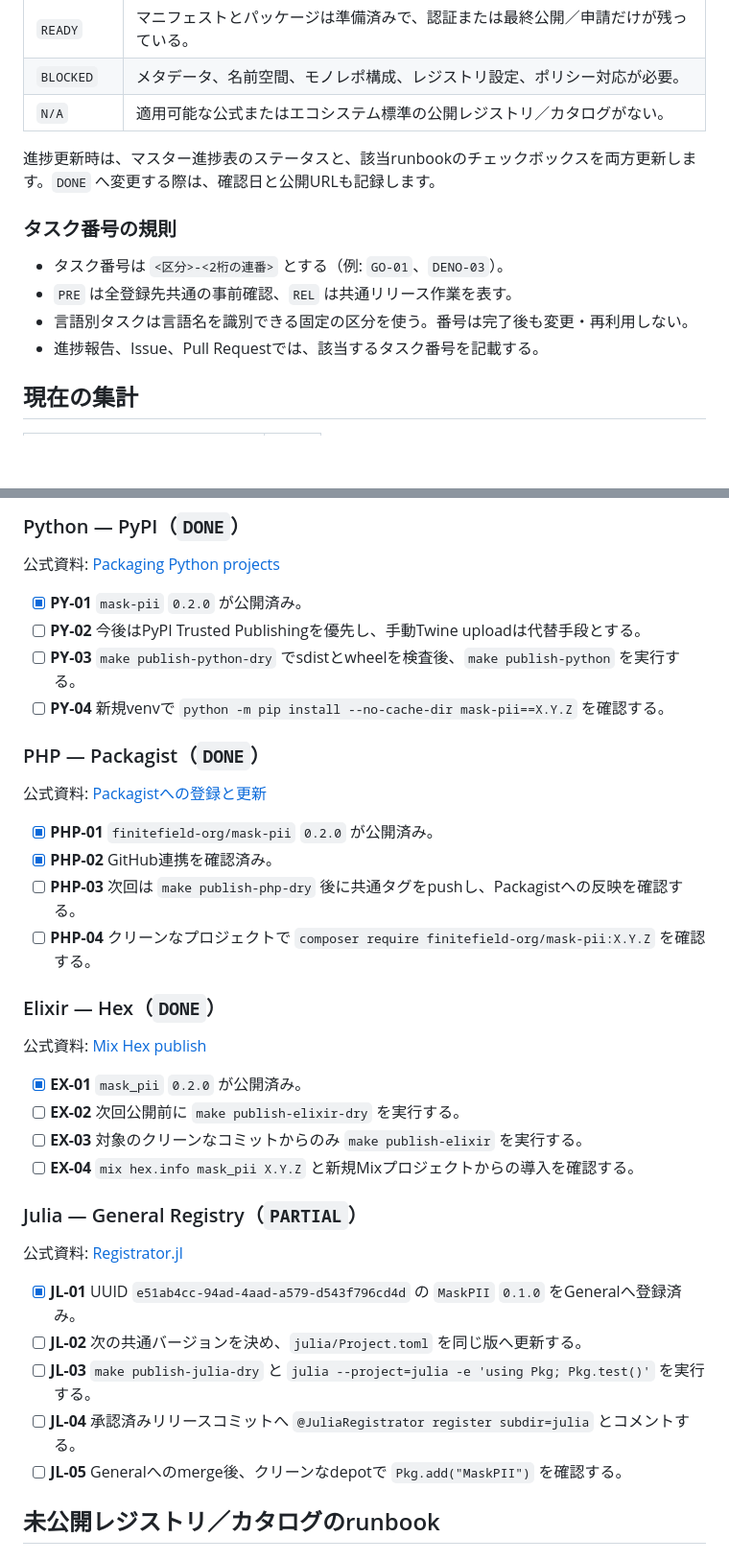
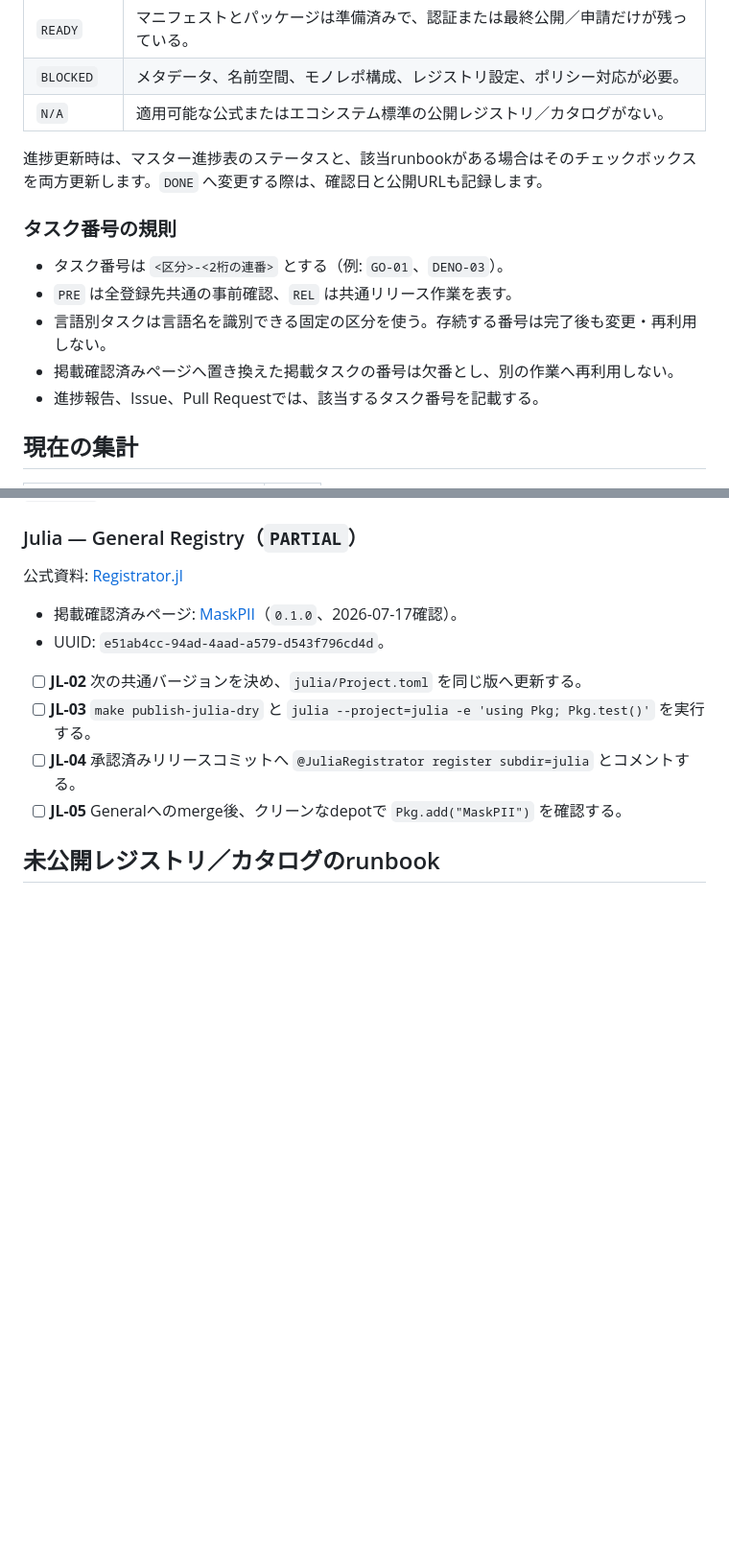
Before and after one commit to finitefield-org/mask-pii, a Markdown page: PUBLISH.md, 2 parts joined by grey strips. Shown at 96% size. Rendered like a GitHub page; blank space fills up the shorter version.

Commit message:
docs: separate confirmed package listings from tasks

```diff
--- a/PUBLISH.md
+++ b/PUBLISH.md
@@ -38,13 +38,14 @@ Gitリポジトリを直接指定して取得するだけで、権威ある公
 | `BLOCKED` | メタデータ、名前空間、モノレポ構成、レジストリ設定、ポリシー対応が必要。 |
 | `N/A` | 適用可能な公式またはエコシステム標準の公開レジストリ／カタログがない。 |
 
-進捗更新時は、マスター進捗表のステータスと、該当runbookのチェックボックスを両方更新します。`DONE` へ変更する際は、確認日と公開URLも記録します。
+進捗更新時は、マスター進捗表のステータスと、該当runbookがある場合はそのチェックボックスを両方更新します。`DONE` へ変更する際は、確認日と公開URLも記録します。
 
 ### タスク番号の規則
 
 - タスク番号は `<区分>-<2桁の連番>` とする（例: `GO-01`、`DENO-03`）。
 - `PRE` は全登録先共通の事前確認、`REL` は共通リリース作業を表す。
-- 言語別タスクは言語名を識別できる固定の区分を使う。番号は完了後も変更・再利用しない。
+- 言語別タスクは言語名を識別できる固定の区分を使う。存続する番号は完了後も変更・再利用しない。
+- 掲載確認済みページへ置き換えた掲載タスクの番号は欠番とし、別の作業へ再利用しない。
 - 進捗報告、Issue、Pull Requestでは、該当するタスク番号を記載する。
 
 ## 現在の集計
@@ -189,35 +186,9 @@ Gitリポジトリを直接指定して取得するだけで、権威ある公
-### Python — PyPI（`DONE`）
-
-公式資料: [Packaging Python projects](https://packaging.python.org/en/latest/tutorials/packaging-projects/)
-
-- [x] **PY-01** `mask-pii` `0.2.0` が公開済み。
-- [ ] **PY-02** 今後はPyPI Trusted Publishingを優先し、手動Twine uploadは代替手段とする。
-- [ ] **PY-03** `make publish-python-dry` でsdistとwheelを検査後、`make publish-python` を実行する。
-- [ ] **PY-04** 新規venvで `python -m pip install --no-cache-dir mask-pii==X.Y.Z` を確認する。
-
-### PHP — Packagist（`DONE`）
-
-公式資料: [Packagistへの登録と更新](https://packagist.org/about)
-
-- [x] **PHP-01** `finitefield-org/mask-pii` `0.2.0` が公開済み。
-- [x] **PHP-02** GitHub連携を確認済み。
-- [ ] **PHP-03** 次回は `make publish-php-dry` 後に共通タグをpushし、Packagistへの反映を確認する。
-- [ ] **PHP-04** クリーンなプロジェクトで `composer require finitefield-org/mask-pii:X.Y.Z` を確認する。
-
-### Elixir — Hex（`DONE`）
-
-公式資料: [Mix Hex publish](https://hexdocs.pm/hex/Mix.Tasks.Hex.Publish.html)
-
-- [x] **EX-01** `mask_pii` `0.2.0` が公開済み。
-- [ ] **EX-02** 次回公開前に `make publish-elixir-dry` を実行する。
-- [ ] **EX-03** 対象のクリーンなコミットからのみ `make publish-elixir` を実行する。
-- [ ] **EX-04** `mix hex.info mask_pii X.Y.Z` と新規Mixプロジェクトからの導入を確認する。
-
 ### Julia — General Registry（`PARTIAL`）
 
 公式資料: [Registrator.jl](https://github.com/JuliaRegistries/Registrator.jl)
 
-- [x] **JL-01** UUID `e51ab4cc-94ad-4aad-a579-d543f796cd4d` の `MaskPII` `0.1.0` をGeneralへ登録済み。
+- 掲載確認済みページ: [MaskPII](https://juliahub.com/ui/Packages/General/MaskPII)（`0.1.0`、2026-07-17確認）。
+- UUID: `e51ab4cc-94ad-4aad-a579-d543f796cd4d`。
 - [ ] **JL-02** 次の共通バージョンを決め、`julia/Project.toml` を同じ版へ更新する。
 - [ ] **JL-03** `make publish-julia-dry` と `julia --project=julia -e 'using Pkg; Pkg.test()'` を実行する。
 - [ ] **JL-04** 承認済みリリースコミットへ `@JuliaRegistrator register subdir=julia` とコメントする。
```
Also changed, not shown: other parts of PUBLISH.md (+18 -22 lines).
